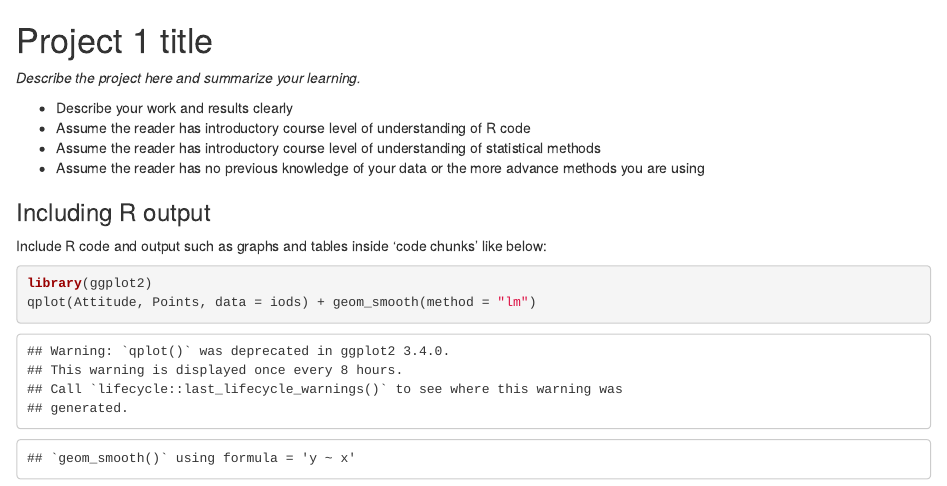
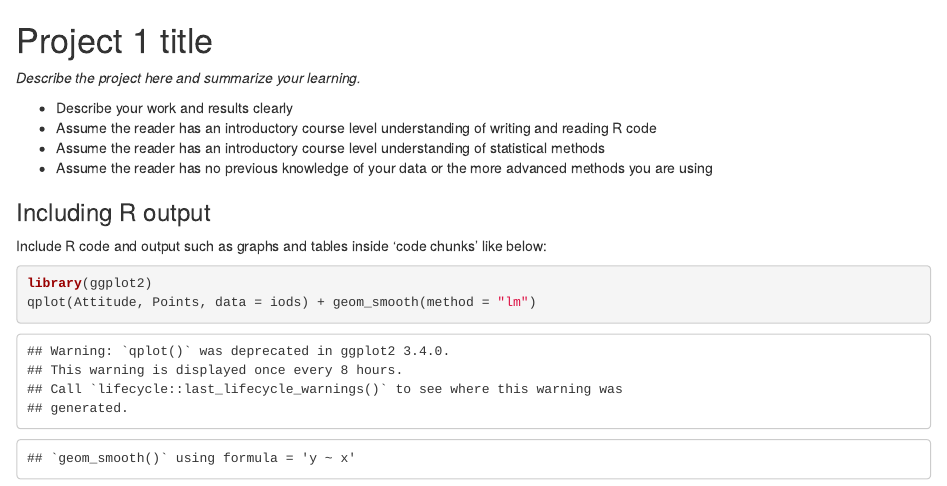
Before and after one commit to zirinna/IODS-project, an R Markdown document (project1.Rmd): the page in a window 1100 px wide, from its top. Rendered offline with R 4.5, knitr and Pandoc, with nearby package versions.

Commit message:
update project templates

```diff
--- a/project1.Rmd
+++ b/project1.Rmd
@@ -10,9 +9,9 @@ iods <- read.table("data/iods.txt", header = T)
 *Describe the project here and summarize your learning.*
 
 - Describe your work and results clearly
-- Assume the reader has introductory course level of understanding of R code
-- Assume the reader has introductory course level of understanding of statistical methods
-- Assume the reader has no previous knowledge of your data or the more advance methods you are using
+- Assume the reader has an introductory course level understanding of writing and reading R code
+- Assume the reader has an introductory course level understanding of statistical methods
+- Assume the reader has no previous knowledge of your data or the more advanced methods you are using
 
 ### Including R output
 
```
Also changed, not shown: project2.Rmd (+1 -4 lines), project3.Rmd (+1 -4 lines), project4.Rmd (+1 -4 lines), project5.Rmd (+1 -4 lines), project1.Rmd (2 more changed lines).
